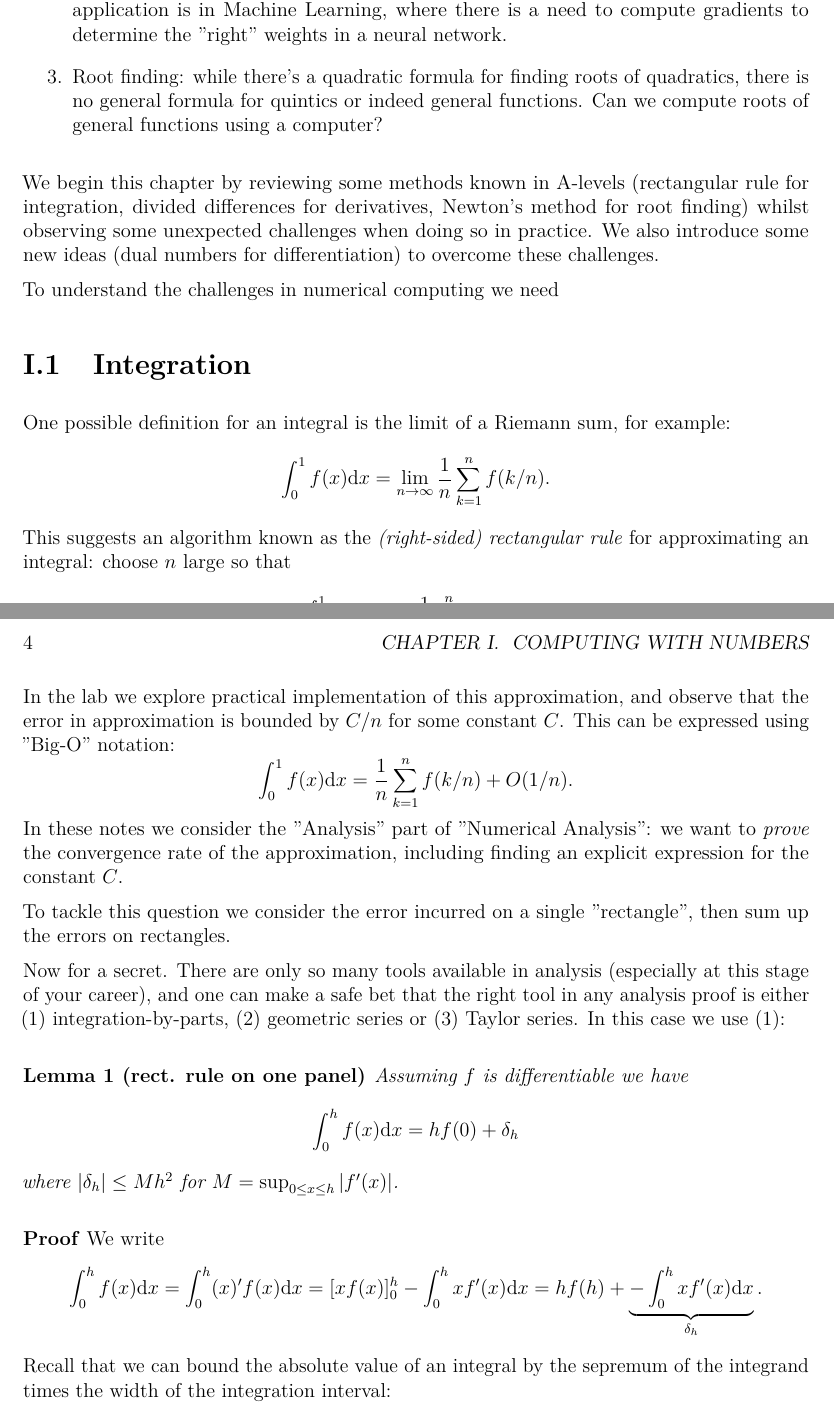
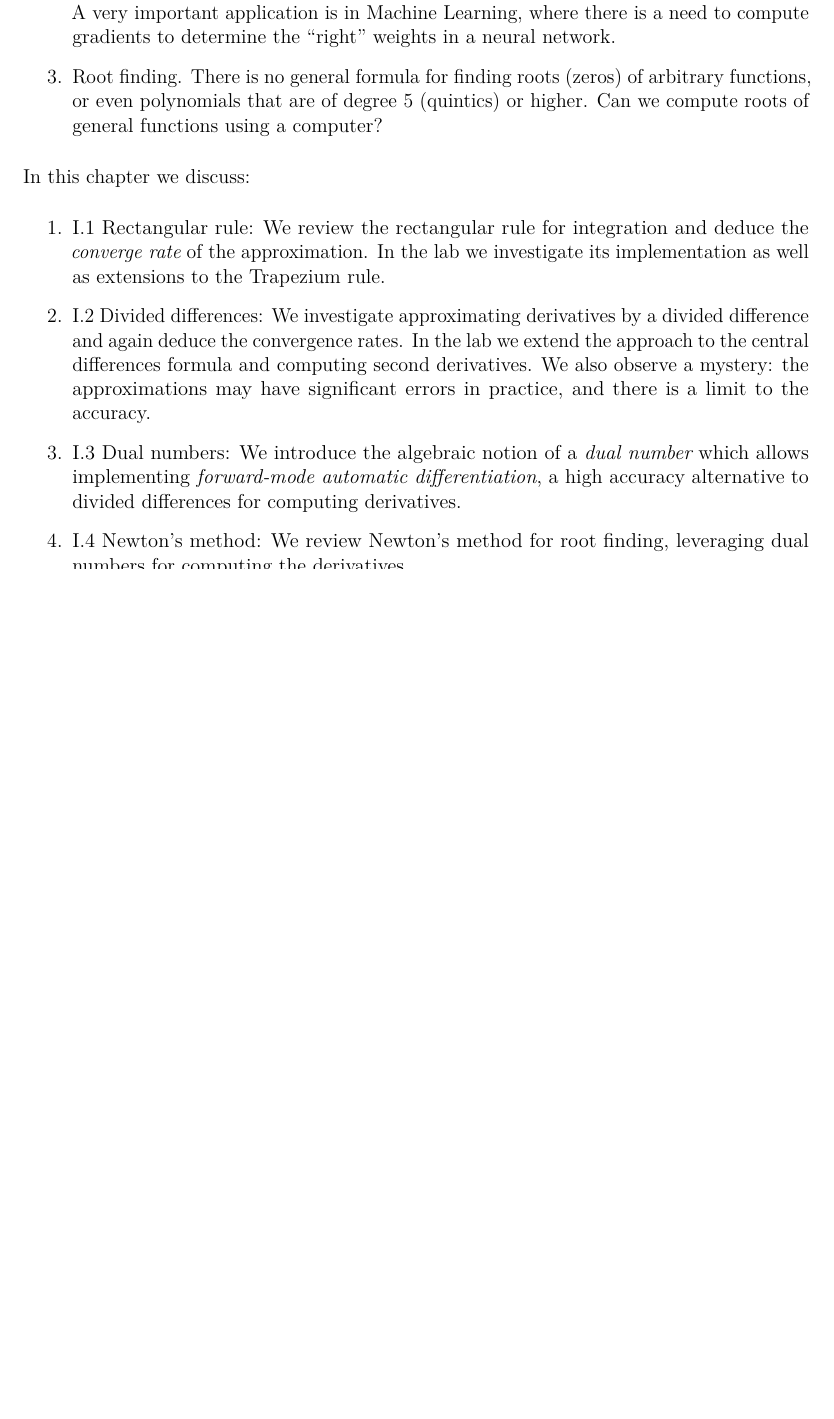
Before and after one commit to farischaudhry/MATH50003NumericalAnalysis, a LaTeX thesis (notes/notes.tex, which reads notes/I.1.Integration.tex): two parts of pages 3 and 4 of 4 before the commit and part of page 3 of 3 after it, the two joined at a grey line, cut so that both start at the same text, the shorter picture padded with empty space. Compiled offline with pdfLaTeX.

Commit message:
Rename I.1

```diff
--- a/notes/I.1.Integration.tex
+++ /dev/null
@@ -1,33 +0,0 @@
-
-\section{Integration}
-One possible definition for an integral is the limit of a Riemann sum, for example:
-\[
-  \ensuremath{\int}_0^1 f(x) {\rm d}x = \lim_{n \ensuremath{\rightarrow} \ensuremath{\infty}} {1 \over n} \ensuremath{\sum}_{k=1}^n f(k/n).
-\]
-This suggests an algorithm known as the \emph{(right-sided) rectangular rule} for approximating an integral: choose $n$ large so that
-\[
-  \ensuremath{\int}_0^1 f(x) {\rm d}x \ensuremath{\approx} {1 \over n} \ensuremath{\sum}_{k=1}^n f(k/n).
-\]
-In the lab we explore practical implementation of this approximation, and observe that the error in approximation is bounded by $C/n$ for some constant $C$. This can be expressed using "Big-O" notation:
-\[
-\ensuremath{\int}_0^1 f(x) {\rm d}x = {1 \over n} \ensuremath{\sum}_{k=1}^n f(k/n) + O(1/n).
-\]
-In these notes we consider the "Analysis" part of "Numerical Analysis": we want to \emph{prove} the convergence rate of the approximation, including finding an explicit expression for the constant $C$.
-
-To tackle this question we consider the error incurred on a single "rectangle", then sum up the errors on rectangles.
-
-Now for a secret. There are only so many tools available in analysis (especially at this stage of your career), and  one can make a safe bet that the right tool in any analysis proof is either (1) integration-by-parts, (2) geometric series or (3) Taylor series. In this case we use (1):
-
-\begin{lemma}[rect. rule on one panel] Assuming $f$ is differentiable we have
-\[
-\ensuremath{\int}_0^h f(x) {\rm d}x = h f(0) +  \ensuremath{\delta}_h
-\]
-where $|\ensuremath{\delta}_h| \ensuremath{\leq} M h^2$ for $M = \sup_{0 \ensuremath{\leq} x \ensuremath{\leq} h}|f'(x)|$.
-
-\end{lemma}
-\textbf{Proof} We write
-\[
-\ensuremath{\int}_0^h f(x) {\rm d}x = \ensuremath{\int}_0^h (x)' f(x)  {\rm d}x = [x f(x)]_0^h - \ensuremath{\int}_0^h x f'(x) {\rm d} x
-= h f(h) + \underbrace{-\ensuremath{\int}_0^h x f'(x) {\rm d} x}_{\ensuremath{\delta}_h}.
-\]
-Recall that we can bound the absolute value of an integral by the sepremum of the integrand times the width of the integration interval:
--- a/notes/notes.tex
+++ b/notes/notes.tex
@@ -34,20 +34,27 @@
 \maketitle
 
 
-\chapter{Computing with Numbers}
+\chapter{Calculus on a Computer}
 
 In this first chapter we explore the basics of mathematical computing and numerical analysis.
 In particular we investigate the following mathematical problems which can not in general be solved exactly:
 
 \begin{enumerate}
-\item Integration: in general integrals have no closed form expressions. Can we use a computer to approximate their values?
-\item Differentiation: while differentiating a formula is usually algorithmic, it is often needed to compute derivatives without access to an underlying formula. A very important application is in Machine Learning, where there is a need to compute gradients to determine the "right" weights in a neural network.
-\item Root finding: while there's a quadratic formula for finding roots of quadratics, there is no general formula for quintics or indeed general functions. Can we compute roots of general functions using a computer?
+\item Integration. General integrals have no closed form expressions. Can we use a computer to approximate the values of definite integrals?
+\item Differentiation. Differentiating a formula as in calculus is usually algorithmic, however, it is often needed to compute derivatives without access to an underlying formula, eg, of a function defined only in code. Can we use a computer to approximate derivatives?  A very important application is in Machine Learning, where there is a need to compute gradients to determine the ``right" weights in a neural network.
+\item Root finding. There is no general formula for finding roots (zeros) of arbitrary functions, or even polynomials that are of degree 5 (quintics) or higher. Can we compute roots of general functions using a computer?
 \end{enumerate}
 
-We begin this chapter by reviewing some  methods known in A-levels (rectangular rule for integration, divided differences for derivatives, Newton's method for root finding) whilst observing some unexpected challenges when doing so in practice. We also introduce some new ideas (dual numbers for differentiation) to overcome these challenges.
+In this chapter we discuss:
 
-To understand the challenges in numerical computing we need
+\begin{enumerate}
+\item I.1 Rectangular rule: We review the rectangular rule for integration and deduce the {\it converge rate} of the approximation. In the lab  we investigate its implementation as well as extensions to the Trapezium rule.
+\item I.2 Divided differences: We investigate approximating derivatives by a divided difference and again deduce the convergence rates. In the lab we extend the approach to the central differences formula and computing second derivatives. We also observe a mystery: the approximations may have significant errors in practice, and there is a limit to the accuracy.
+\item I.3 Dual numbers:  We introduce the algebraic notion of a {\it dual number} which allows implementing {\it forward-mode automatic differentiation}, a high accuracy alternative to divided differences for computing derivatives.
+\item I.4 Newton's method: We review Newton's method for root finding, leveraging dual numbers for computing the derivatives.
+\end{enumerate}
+
+
 
 \input{I.1.Integration.tex}
 
```
Also changed, not shown: notes/I.1.RectangularRule.tex (added, +80 -0 lines), notes/I.1.Integration.pdf (deleted), notes/notes.pdf, notes/I.1.Integration.tex (8 more changed lines), 14 other files.
